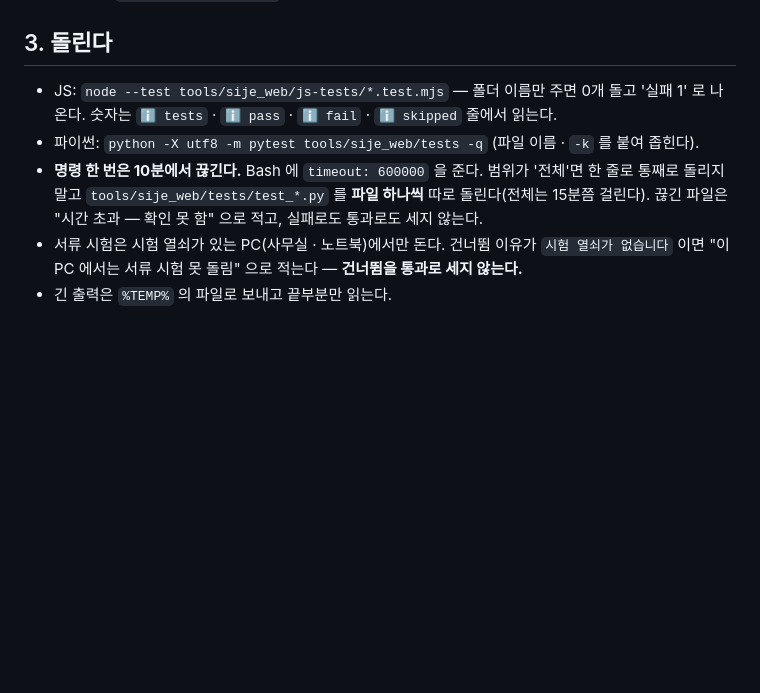
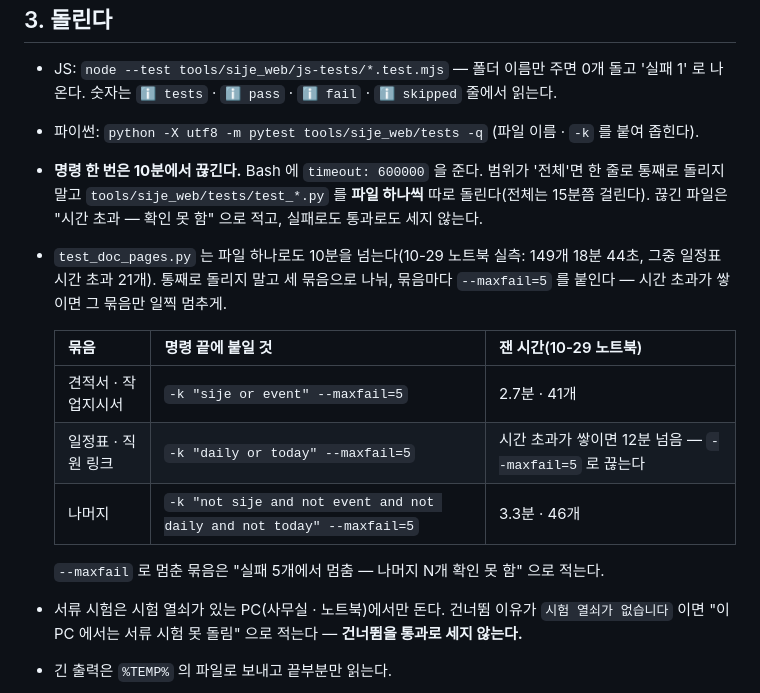
Before and after one commit to parksangick-lgtm/-foodbell-site, a Markdown page: .claude/agents/foodbell-test-runner.md, the part around the change. Rendered like a GitHub page; blank space fills up the shorter version.

Commit message:
자동 저장: 파일 1개 (2026-10-29 04:00)

```diff
--- a/.claude/agents/foodbell-test-runner.md
+++ b/.claude/agents/foodbell-test-runner.md
@@ -40,6 +40,16 @@ model: sonnet
 - **명령 한 번은 10분에서 끊긴다.** Bash 에 `timeout: 600000` 을 준다. 범위가 '전체'면 한 줄로 통째로 돌리지 말고
   `tools/sije_web/tests/test_*.py` 를 **파일 하나씩** 따로 돌린다(전체는 15분쯤 걸린다).
   끊긴 파일은 "시간 초과 — 확인 못 함" 으로 적고, 실패로도 통과로도 세지 않는다.
+- `test_doc_pages.py` 는 파일 하나로도 10분을 넘는다(10-29 노트북 실측: 149개 18분 44초, 그중 일정표 시간 초과 21개).
+  통째로 돌리지 말고 세 묶음으로 나눠, 묶음마다 `--maxfail=5` 를 붙인다 — 시간 초과가 쌓이면 그 묶음만 일찍 멈추게.
+
+  | 묶음 | 명령 끝에 붙일 것 | 잰 시간(10-29 노트북) |
+  |---|---|---|
+  | 견적서 · 작업지시서 | `-k "sije or event" --maxfail=5` | 2.7분 · 41개 |
+  | 일정표 · 직원 링크 | `-k "daily or today" --maxfail=5` | 시간 초과가 쌓이면 12분 넘음 — `--maxfail=5` 로 끊는다 |
+  | 나머지 | `-k "not sije and not event and not daily and not today" --maxfail=5` | 3.3분 · 46개 |
+
+  `--maxfail` 로 멈춘 묶음은 "실패 5개에서 멈춤 — 나머지 N개 확인 못 함" 으로 적는다.
 - 서류 시험은 시험 열쇠가 있는 PC(사무실 · 노트북)에서만 돈다. 건너뜀 이유가 `시험 열쇠가 없습니다` 이면
   "이 PC 에서는 서류 시험 못 돌림" 으로 적는다 — **건너뜀을 통과로 세지 않는다.**
 - 긴 출력은 `%TEMP%` 의 파일로 보내고 끝부분만 읽는다.
```
